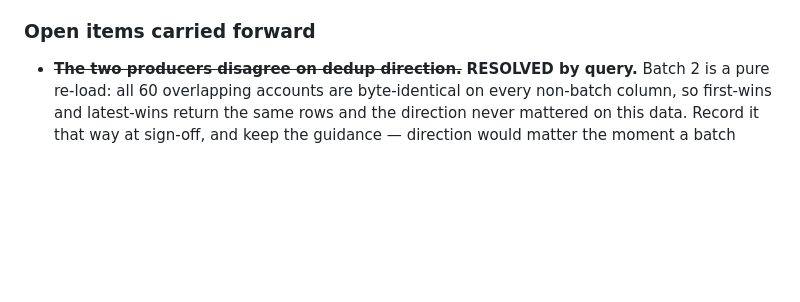
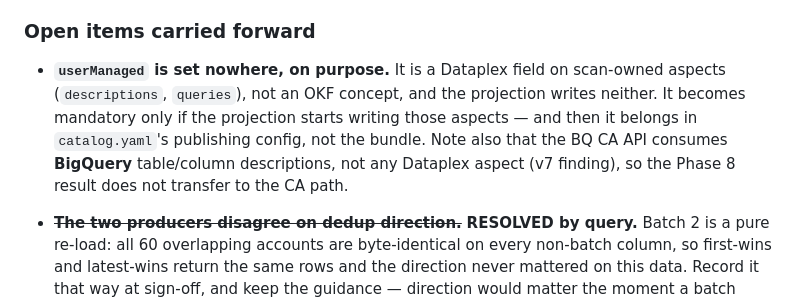
Before and after one commit to Royston88/okf-knowledge-catalog-agent-demo, a Markdown page: HANDOFF.md, the part around the change. GitHub-like rendering; blank space fills up the shorter version.

```diff
--- a/HANDOFF.md
+++ b/HANDOFF.md
@@ -367,6 +367,14 @@ Material already in hand for it:
 
 ### Open items carried forward
 
+- **`userManaged` is set nowhere, on purpose.** It is a Dataplex field on
+  scan-owned aspects (`descriptions`, `queries`), not an OKF concept, and the
+  projection writes neither. It becomes mandatory only if the projection starts
+  writing those aspects — and then it belongs in `catalog.yaml`'s publishing
+  config, not the bundle. Note also that the BQ CA API consumes **BigQuery**
+  table/column descriptions, not any Dataplex aspect (v7 finding), so the
+  Phase 8 result does not transfer to the CA path.
+
 - ~~**The two producers disagree on dedup direction.**~~ **RESOLVED by query.**
   Batch 2 is a pure re-load: all 60 overlapping accounts are byte-identical on
   every non-batch column, so first-wins and latest-wins return the same rows and
```
Also changed, not shown: MEASUREMENTS.md (+59 -0 lines).
